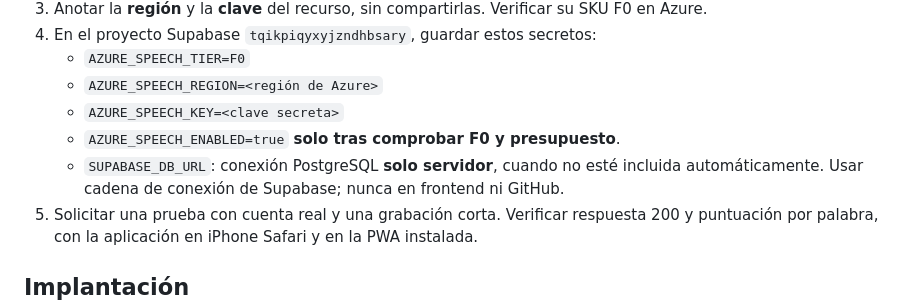
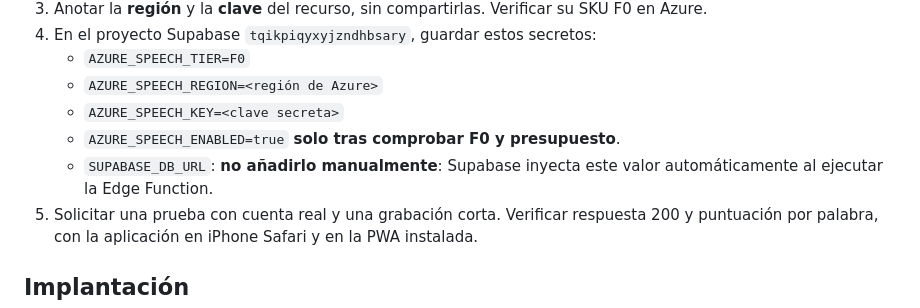
Before and after one commit to mxrubiomx/slovo-ruso, a Markdown page: docs/PRONUNCIATION_AZURE_F0.md, the part around the change. Rendered like a GitHub page.

Commit message:
Aclara el manejo automático de la conexión privada de Supabase

```diff
--- a/docs/PRONUNCIATION_AZURE_F0.md
+++ b/docs/PRONUNCIATION_AZURE_F0.md
@@ -20,7 +20,7 @@ Estado: **backend seguro desplegado; frontend en rama de desarrollo; llamadas a
    - `AZURE_SPEECH_REGION=<región de Azure>`
    - `AZURE_SPEECH_KEY=<clave secreta>`
    - `AZURE_SPEECH_ENABLED=true` **solo tras comprobar F0 y presupuesto**.
-   - `SUPABASE_DB_URL`: conexión PostgreSQL **solo servidor**, cuando no esté incluida automáticamente. Usar cadena de conexión de Supabase; nunca en frontend ni GitHub.
+   - `SUPABASE_DB_URL`: **no añadirlo manualmente**: Supabase inyecta este valor automáticamente al ejecutar la Edge Function.
 5. Solicitar una prueba con cuenta real y una grabación corta. Verificar respuesta 200 y puntuación por palabra, con la aplicación en iPhone Safari y en la PWA instalada.
 
 ## Implantación
```
